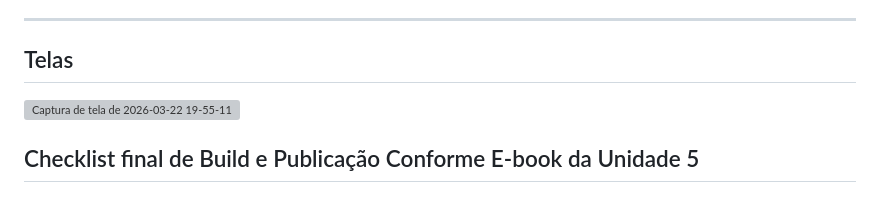
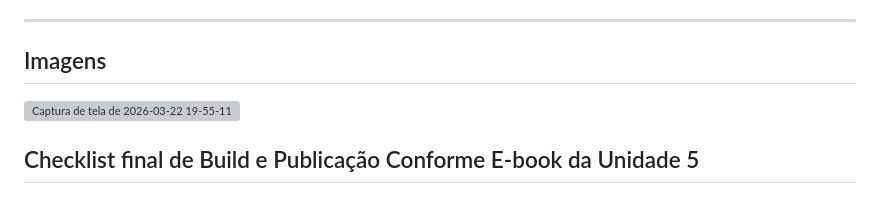
Before and after one commit to GuilhermeAlvesTeixeira/LabVirtual-Gases, a Markdown page: README.md, the part around one of its changes. GitHub-like rendering; grey boxes are pictures that could not be loaded.

```diff
--- a/README.md
+++ b/README.md
@@ -101,7 +103,7 @@ As animações dinâmicas são calculadas por JavaScript a cada frame dentro da
 
 ---
 
-## Telas
+## Imagens
 <img width="886" height="532" alt="Captura de tela de 2026-03-22 19-55-11" src="https://github.com/user-attachments/assets/3b3f6277-9635-42ae-900c-124d5f5310f4" />
 
 
```
Also changed, not shown: other parts of README.md (+3 -1 lines).
